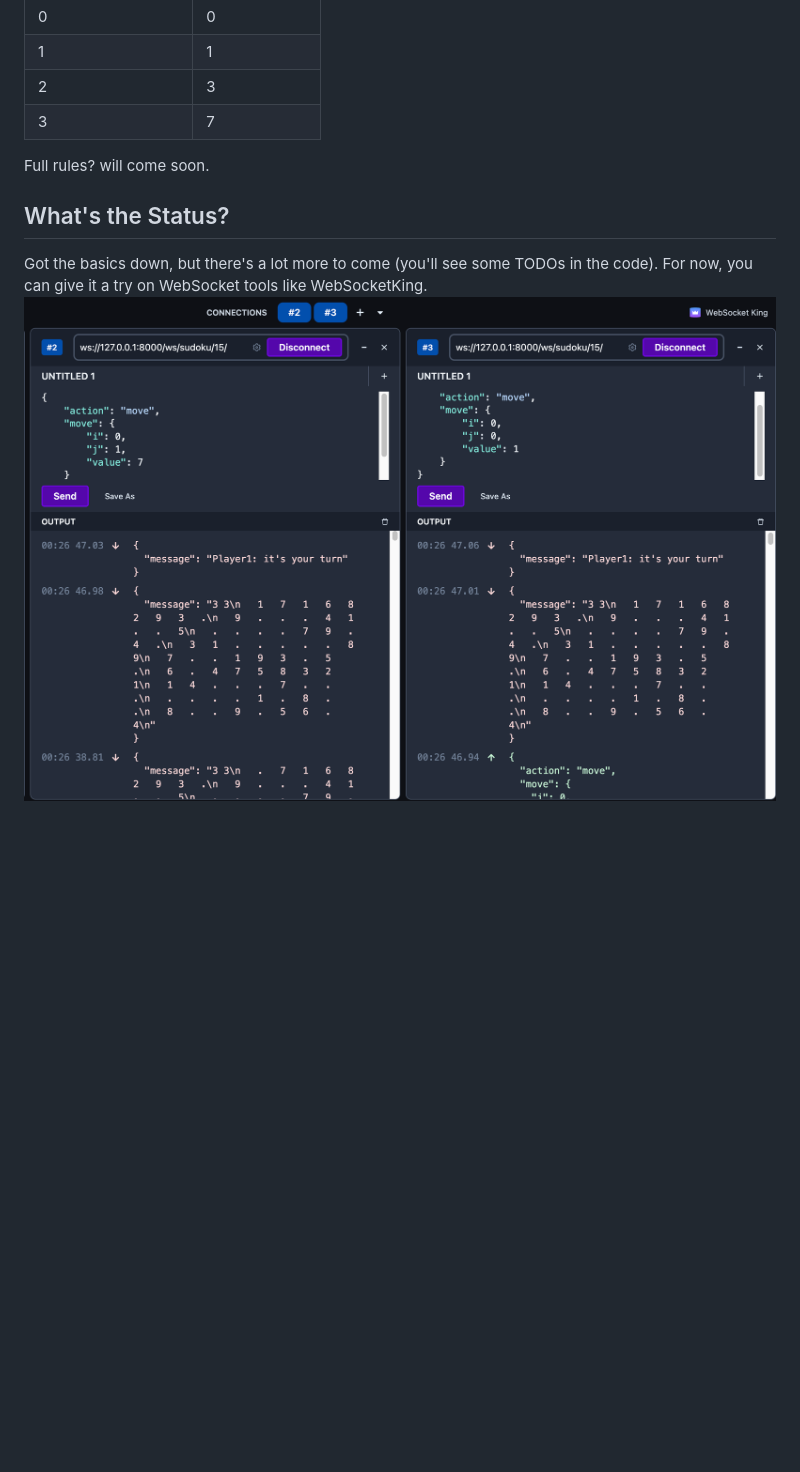
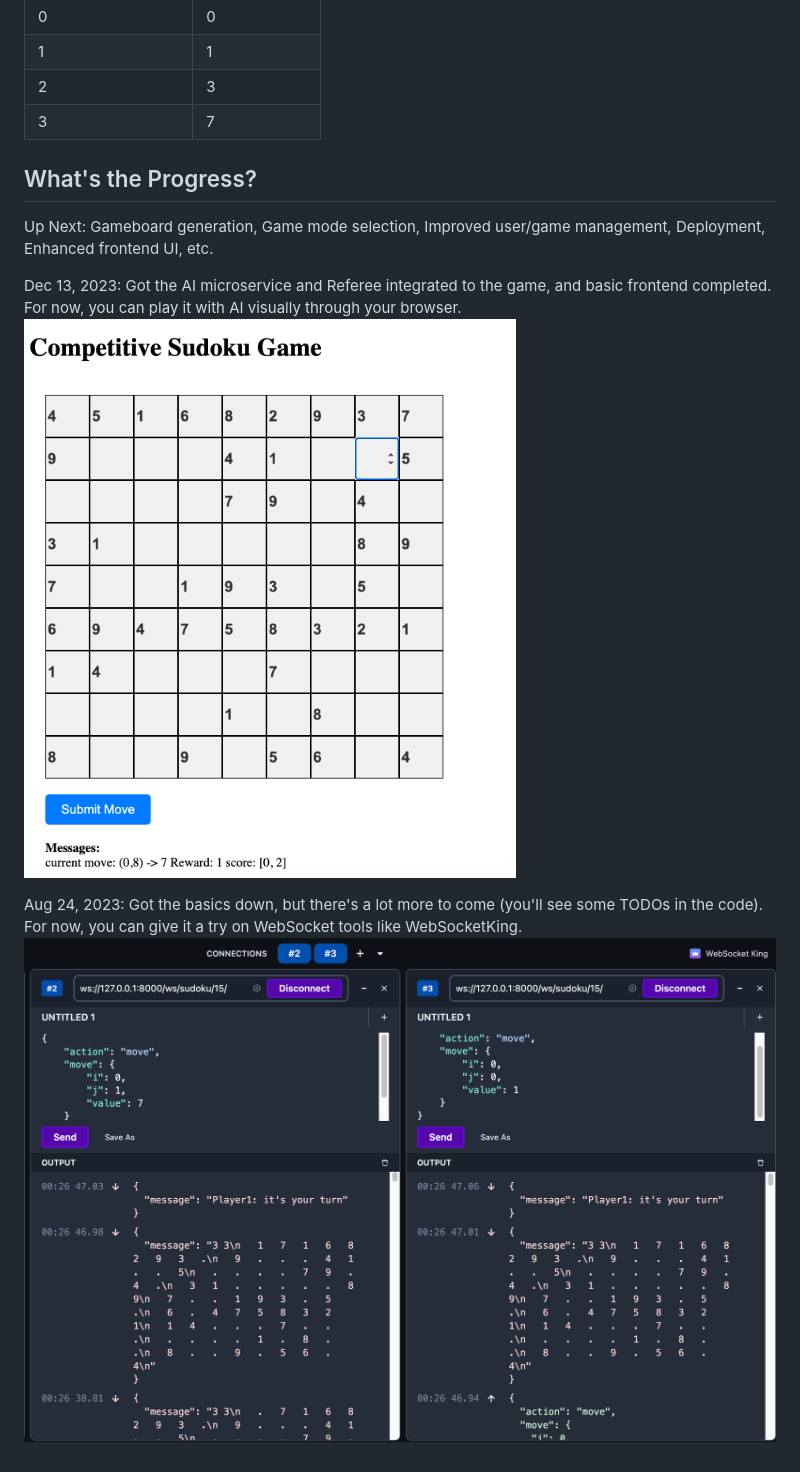
Before and after one commit to chaogo/CompetitiveSudoku, a Markdown page: README.md, the part around the change. Rendered like a GitHub page; pictures changed too: progress2.png (added); blank space fills up the shorter version.

Commit message:
docs: update current progress in README

```diff
--- a/README.md
+++ b/README.md
@@ -17,9 +17,12 @@ Here's the point breakdown:
 | 2                 | 3             |
 | 3                 | 7             |
 
-Full rules? will come soon.
+## What's the Progress?
 
-## What's the Status?
+Up Next: Gameboard generation, Game mode selection, Improved user/game management, Deployment, Enhanced frontend UI, etc.
 
-Got the basics down, but there's a lot more to come (you'll see some TODOs in the code). For now, you can give it a try on WebSocket tools like WebSocketKing.
-![Alt text](progress.png)
+Dec 13, 2023: Got the AI microservice and Referee integrated to the game, and basic frontend completed. For now, you can play it with AI visually through your browser.
+![Alt text](progress2.png)
+
+Aug 24, 2023: Got the basics down, but there's a lot more to come (you'll see some TODOs in the code). For now, you can give it a try on WebSocket tools like WebSocketKing.
+![Alt text](progress1.png)
```
Also changed, not shown: progress1.png (renamed from progress.png).
